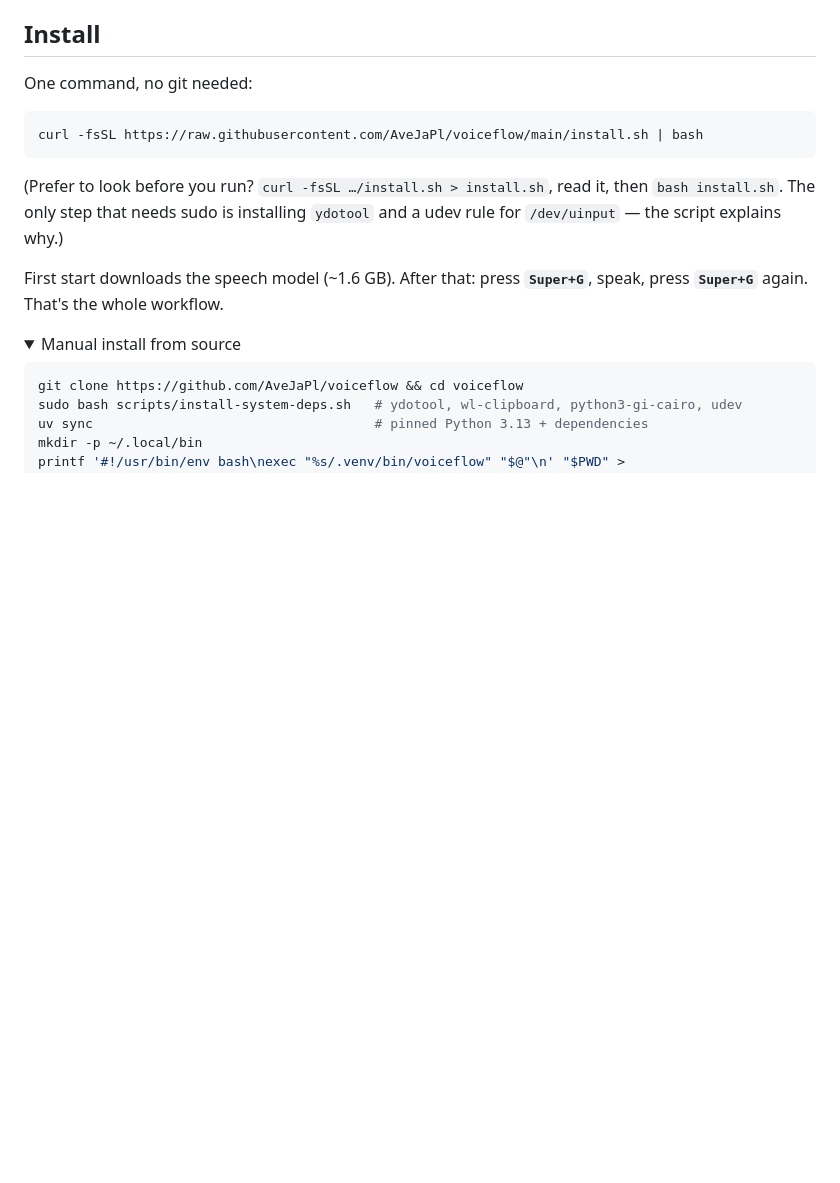
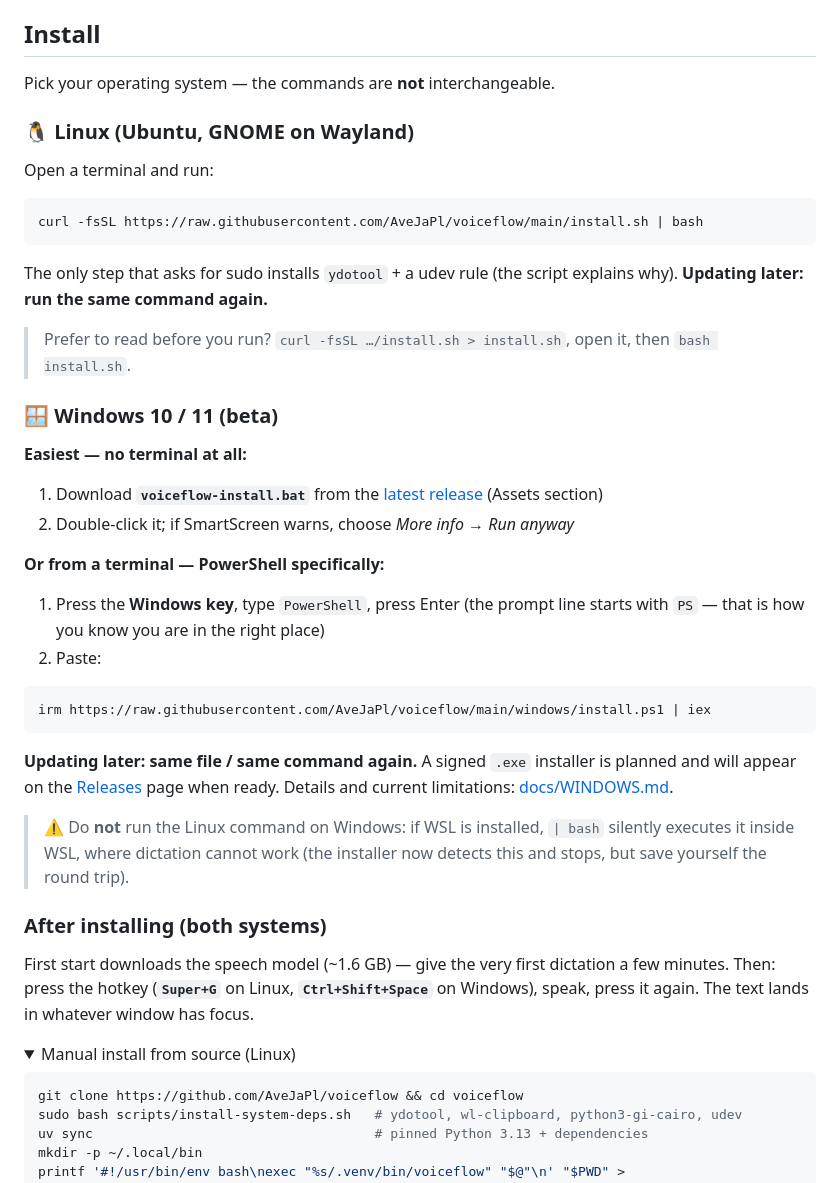
Before and after one commit to AveJaPl/voiceflow, a Markdown page: README.md, the part around the change. Drawn GitHub-style; folded sections open; blank space fills up the shorter version.

Commit message:
README: per-OS install instructions a non-developer can follow
The Linux one-liner was the first visible code block, so a Windows user
copied it and landed in WSL. Install is now split per OS with explicit
'which terminal and how to open it' steps (PowerShell vs cmd vs bash),
the no-terminal .bat path first for Windows, an explicit warning about
the WSL trap, and a placeholder for the future signed .exe.

````diff
--- a/README.md
+++ b/README.md
@@ -19,21 +19,55 @@ Release the hotkey and the final, full-context transcription is pasted where you
 
 ## Install
 
-One command, no git needed:
+Pick your operating system — the commands are **not** interchangeable.
+
+### 🐧 Linux (Ubuntu, GNOME on Wayland)
+
+Open a terminal and run:
 
 ```bash
 curl -fsSL https://raw.githubusercontent.com/AveJaPl/voiceflow/main/install.sh | bash
 ```
 
-(Prefer to look before you run? `curl -fsSL …/install.sh > install.sh`, read it, then
-`bash install.sh`. The only step that needs sudo is installing `ydotool` and a udev
-rule for `/dev/uinput` — the script explains why.)
+The only step that asks for sudo installs `ydotool` + a udev rule (the script
+explains why). **Updating later: run the same command again.**
 
-First start downloads the speech model (~1.6 GB). After that: press **`Super+G`**,
-speak, press **`Super+G`** again. That's the whole workflow.
+> Prefer to read before you run? `curl -fsSL …/install.sh > install.sh`, open it,
+> then `bash install.sh`.
+
+### 🪟 Windows 10 / 11 (beta)
+
+**Easiest — no terminal at all:**
+1. Download **`voiceflow-install.bat`** from the
+   [latest release](https://github.com/AveJaPl/voiceflow/releases/latest) (Assets section)
+2. Double-click it; if SmartScreen warns, choose *More info → Run anyway*
+
+**Or from a terminal — PowerShell specifically:**
+1. Press the **Windows key**, type `PowerShell`, press Enter
+   (the prompt line starts with `PS` — that is how you know you are in the right place)
+2. Paste:
+
+```powershell
+irm https://raw.githubusercontent.com/AveJaPl/voiceflow/main/windows/install.ps1 | iex
+```
+
+**Updating later: same file / same command again.** A signed `.exe` installer is
+planned and will appear on the [Releases](https://github.com/AveJaPl/voiceflow/releases)
+page when ready. Details and current limitations: [docs/WINDOWS.md](docs/WINDOWS.md).
+
+> ⚠ Do **not** run the Linux command on Windows: if WSL is installed, `| bash`
+> silently executes it inside WSL, where dictation cannot work (the installer
+> now detects this and stops, but save yourself the round trip).
+
+### After installing (both systems)
+
+First start downloads the speech model (~1.6 GB) — give the very first
+dictation a few minutes. Then: press the hotkey (**`Super+G`** on Linux,
+**`Ctrl+Shift+Space`** on Windows), speak, press it again. The text lands in
+whatever window has focus.
 
 <details>
-<summary>Manual install from source</summary>
+<summary>Manual install from source (Linux)</summary>
 
 ```bash
 git clone https://github.com/AveJaPl/voiceflow && cd voiceflow
````
